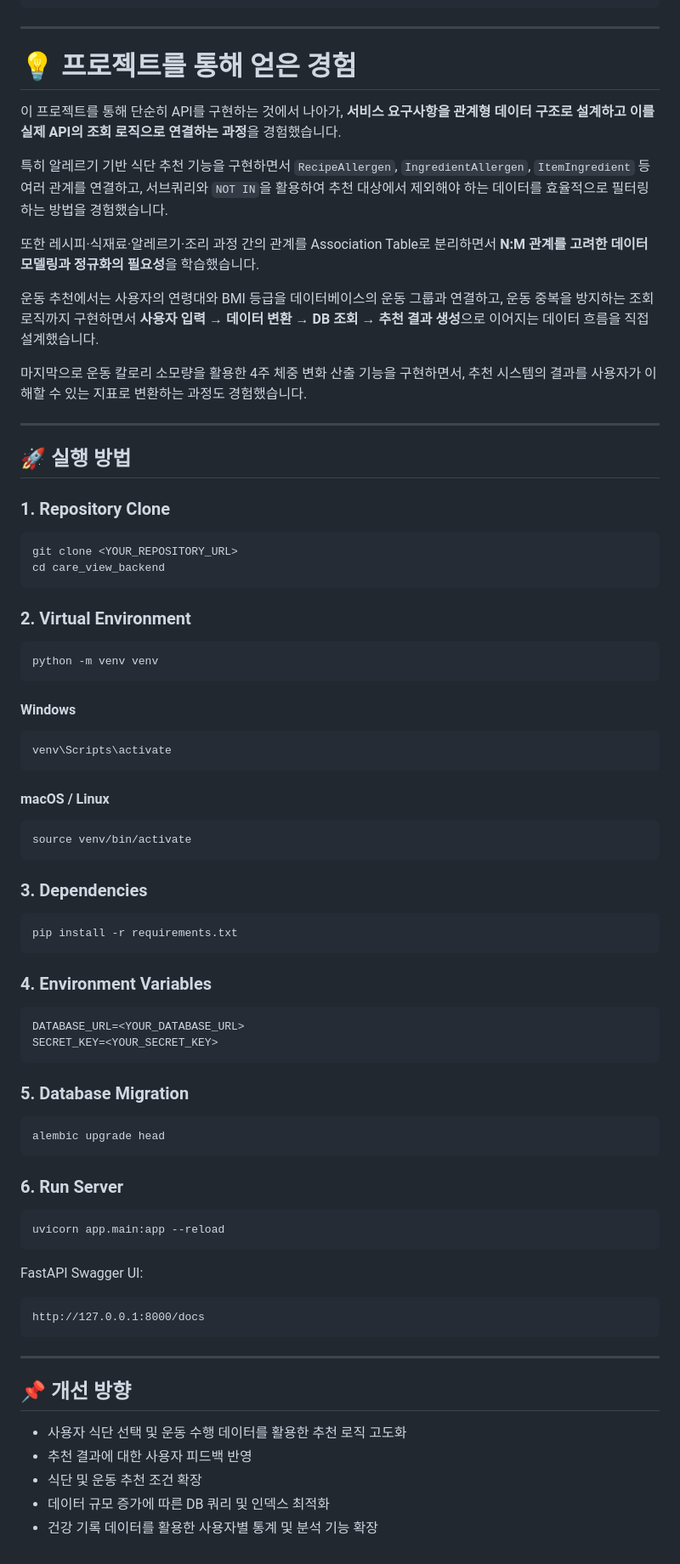
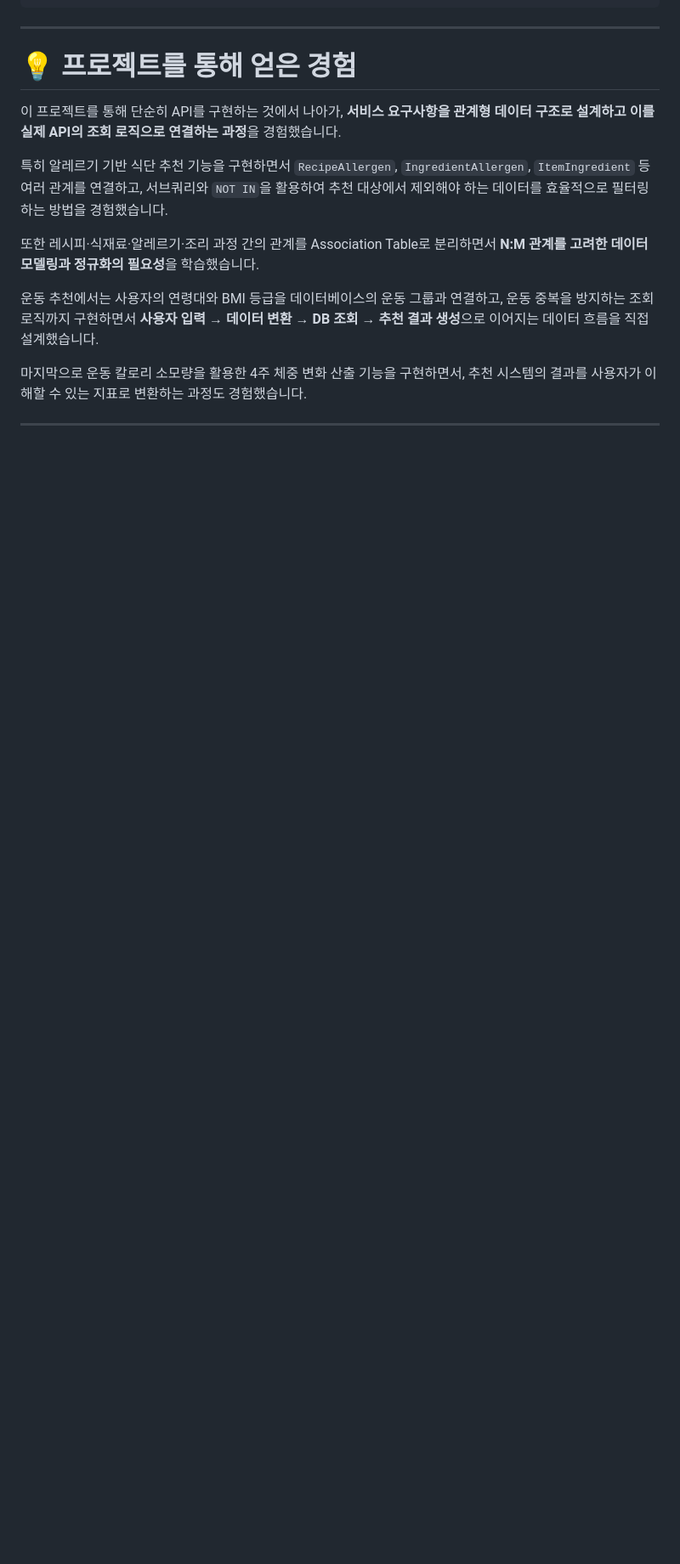
Before and after one commit to sokancha/care_view, a Markdown page: README.md, the part around the change. Shown at 85% size. Drawn GitHub-style; blank space fills up the shorter version.

````diff
--- a/README.md
+++ b/README.md
@@ -592,71 +592,3 @@ CareView/
 마지막으로 운동 칼로리 소모량을 활용한 4주 체중 변화 산출 기능을 구현하면서, 추천 시스템의 결과를 사용자가 이해할 수 있는 지표로 변환하는 과정도 경험했습니다.
 
 ---
-
-## 🚀 실행 방법
-
-### 1. Repository Clone
-
-```bash
-git clone <YOUR_REPOSITORY_URL>
-cd care_view_backend
-```
-
-### 2. Virtual Environment
-
-```bash
-python -m venv venv
-```
-
-#### Windows
-
-```bash
-venv\Scripts\activate
-```
-
-#### macOS / Linux
-
-```bash
-source venv/bin/activate
-```
-
-### 3. Dependencies
-
-```bash
-pip install -r requirements.txt
-```
-
-### 4. Environment Variables
-
-```env
-DATABASE_URL=<YOUR_DATABASE_URL>
-SECRET_KEY=<YOUR_SECRET_KEY>
-```
-
-### 5. Database Migration
-
-```bash
-alembic upgrade head
-```
-
-### 6. Run Server
-
-```bash
-uvicorn app.main:app --reload
-```
-
-FastAPI Swagger UI:
-
-```text
-http://127.0.0.1:8000/docs
-```
-
----
-
-## 📌 개선 방향
-
-* 사용자 식단 선택 및 운동 수행 데이터를 활용한 추천 로직 고도화
-* 추천 결과에 대한 사용자 피드백 반영
-* 식단 및 운동 추천 조건 확장
-* 데이터 규모 증가에 따른 DB 쿼리 및 인덱스 최적화
-* 건강 기록 데이터를 활용한 사용자별 통계 및 분석 기능 확장
````
